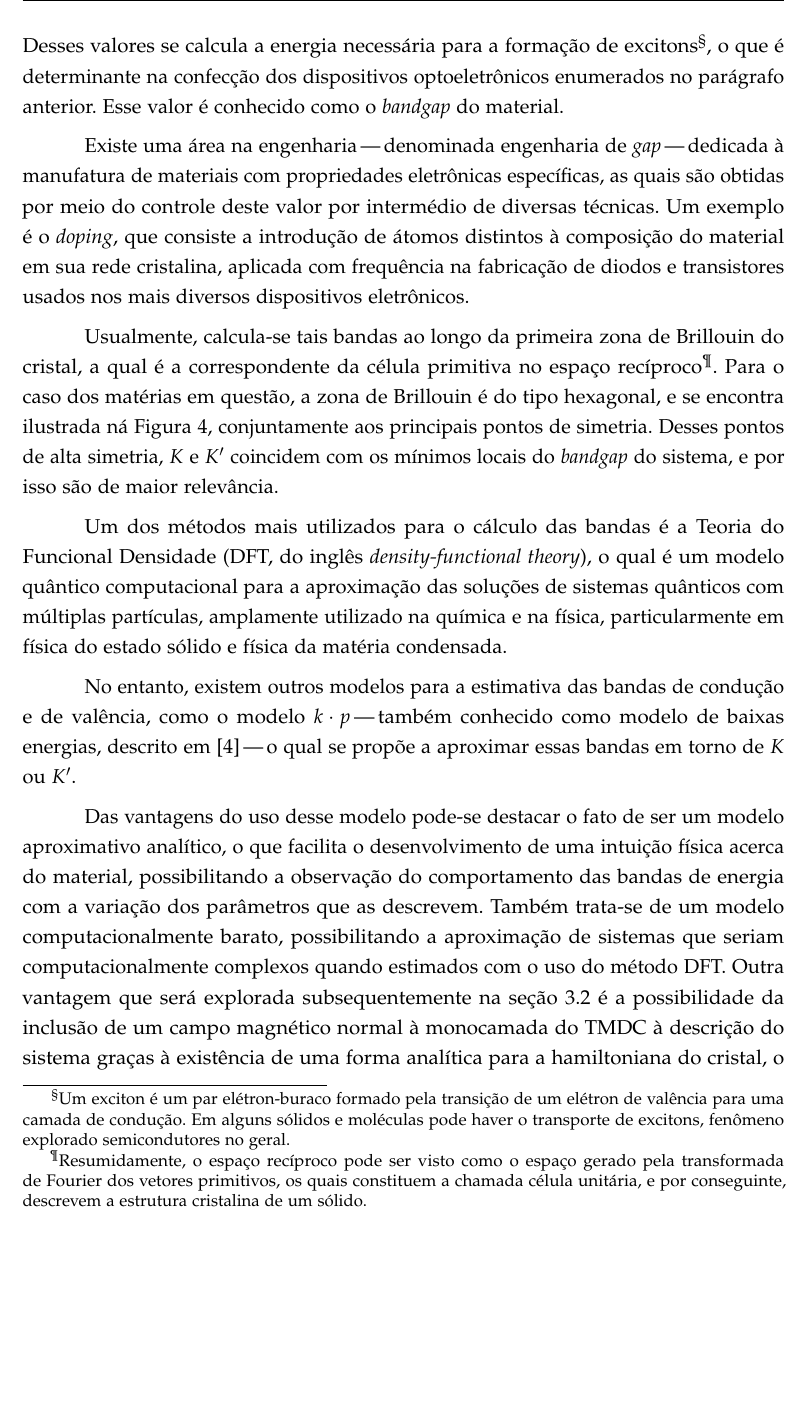
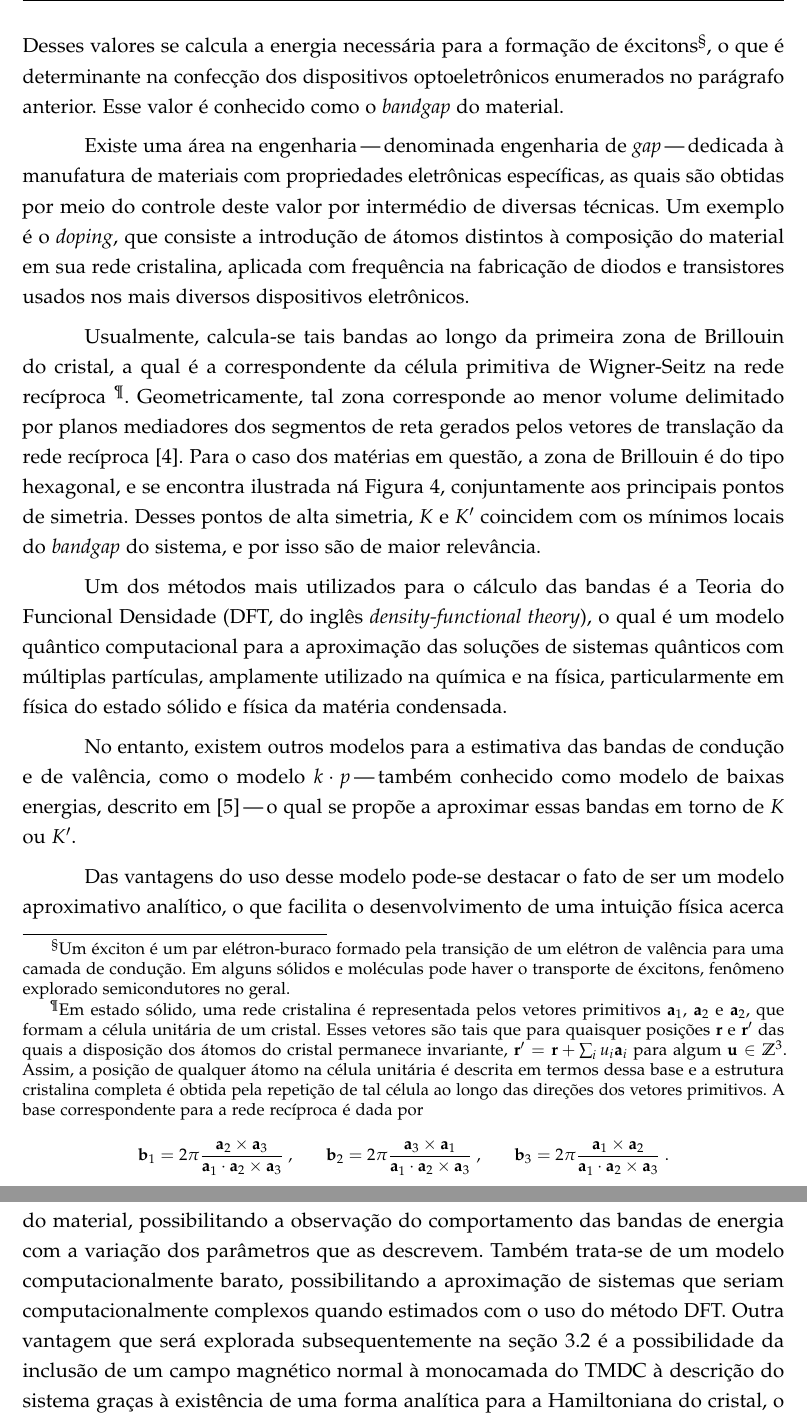
Before and after one commit to davifeliciano/tcc, a LaTeX thesis (main.tex, which reads cap_01_introducao.tex): part of page 14 of 47 before the commit and two parts of pages 14 and 15 of 47 after it, the two joined at a grey line, cut so that both start at the same text, the shorter picture padded with empty space. Compiled offline with pdfLaTeX.

Commit message:
Correções do Alexandre

```diff
--- a/cap_01_introducao.tex
+++ b/cap_01_introducao.tex
@@ -166,10 +166,10 @@ acerca dos níveis de energia do sólido em questão. Em particular, é de inter
 prático o cálculo dos níveis de energia das bandas de valência e de
 condução\trav último nível de energia ocupado e primeiro nível de energia não
 ocupado, respectivamente. Desses valores se calcula a energia necessária para a
-formação de excitons\footnote{
-  Um exciton é um par elétron-buraco formado pela transição de um elétron de
+formação de éxcitons\footnote{
+  Um éxciton é um par elétron-buraco formado pela transição de um elétron de
   valência para uma camada de condução. Em alguns sólidos e moléculas pode haver o
-  transporte de excitons, fenômeno explorado semicondutores no geral.
+  transporte de éxcitons, fenômeno explorado semicondutores no geral.
 }, o que é determinante na confecção dos dispositivos optoeletrônicos enumerados
 no parágrafo anterior. Esse valor é conhecido como o \textit{bandgap} do material.
 
@@ -182,17 +182,29 @@ cristalina, aplicada com frequência na fabricação de diodos e transistores
 usados nos mais diversos dispositivos eletrônicos.
 
 Usualmente, calcula-se tais bandas ao longo da primeira zona de Brillouin do
-cristal, a qual é a correspondente da célula primitiva no espaço recíproco\footnote{
-  Resumidamente, o espaço recíproco pode ser visto como  o espaço gerado
-  pela transformada de Fourier dos vetores primitivos, os quais constituem
-  a chamada célula unitária, e por conseguinte, descrevem a estrutura
-  cristalina de um sólido.
-}. Para
-o caso dos matérias em questão, a zona de Brillouin é do tipo hexagonal, e se
-encontra ilustrada ná Figura \ref{fig:brillouin}, conjuntamente aos principais
-pontos de simetria. Desses pontos de alta simetria, $K$ e $K'$ coincidem com os
-mínimos locais do \textit{bandgap} do sistema, e por isso são de maior
-relevância.
+cristal, a qual é a correspondente da célula primitiva de Wigner-Seitz na rede recíproca
+\footnote{
+  Em estado sólido, uma rede cristalina é representada pelos vetores primitivos
+  $\bvec{a}_1$, $\bvec{a}_2$ e $\bvec{a}_2$, que formam a célula unitária de um
+  cristal. Esses vetores são tais que para quaisquer posições $\bvec{r}$ e
+  $\bvec{r}'$ das quais a disposição dos átomos do cristal permanece invariante,
+  $\bvec{r}' = \bvec{r} + \sum_i u_i \bvec{a}_i $ para algum $ \bvec{u} \in \Z^3$.
+  Assim, a posição de qualquer átomo na célula unitária é descrita em termos dessa base e a
+  estrutura cristalina completa é obtida pela repetição de tal célula ao longo das
+  direções dos vetores primitivos. A base correspondente para a rede recíproca é
+  dada por
+  $$
+    \bvec{b}_1 = 2\pi\frac{\bvec{a}_2 \times \bvec{a}_3}{\bvec{a}_1 \cdot \bvec{a}_2 \times \bvec{a}_3} \mathcomma \qquad
+    \bvec{b}_2 = 2\pi\frac{\bvec{a}_3 \times \bvec{a}_1}{\bvec{a}_1 \cdot \bvec{a}_2 \times \bvec{a}_3} \mathcomma \qquad
+    \bvec{b}_3 = 2\pi\frac{\bvec{a}_1 \times \bvec{a}_2}{\bvec{a}_1 \cdot \bvec{a}_2 \times \bvec{a}_3} \mathperiod
+  $$
+}. Geometricamente, tal zona corresponde ao menor volume delimitado por planos
+mediadores dos segmentos de reta gerados pelos vetores de translação da rede recíproca
+\cite{kittel2018introduction}. Para o caso dos matérias em questão, a zona de
+Brillouin é do tipo hexagonal, e se encontra ilustrada ná Figura
+\ref{fig:brillouin}, conjuntamente aos principais pontos de simetria. Desses
+pontos de alta simetria, $K$ e $K'$ coincidem com os mínimos locais do
+\textit{bandgap} do sistema, e por isso são de maior relevância.
 
 Um dos métodos mais utilizados para o cálculo das bandas é a Teoria do Funcional
 Densidade (DFT, do inglês \textit{density-functional theory}), o qual é um
```
Also changed, not shown: abstract.tex (+1 -1 lines), bibliografia.bib (+7 -0 lines), cap_03_resultados.tex (+4 -4 lines), cap_04_conclusao.tex (+1 -1 lines), resumo.tex (+1 -1 lines), cap_01_introducao.tex (8 more changed lines), 1 other file.
